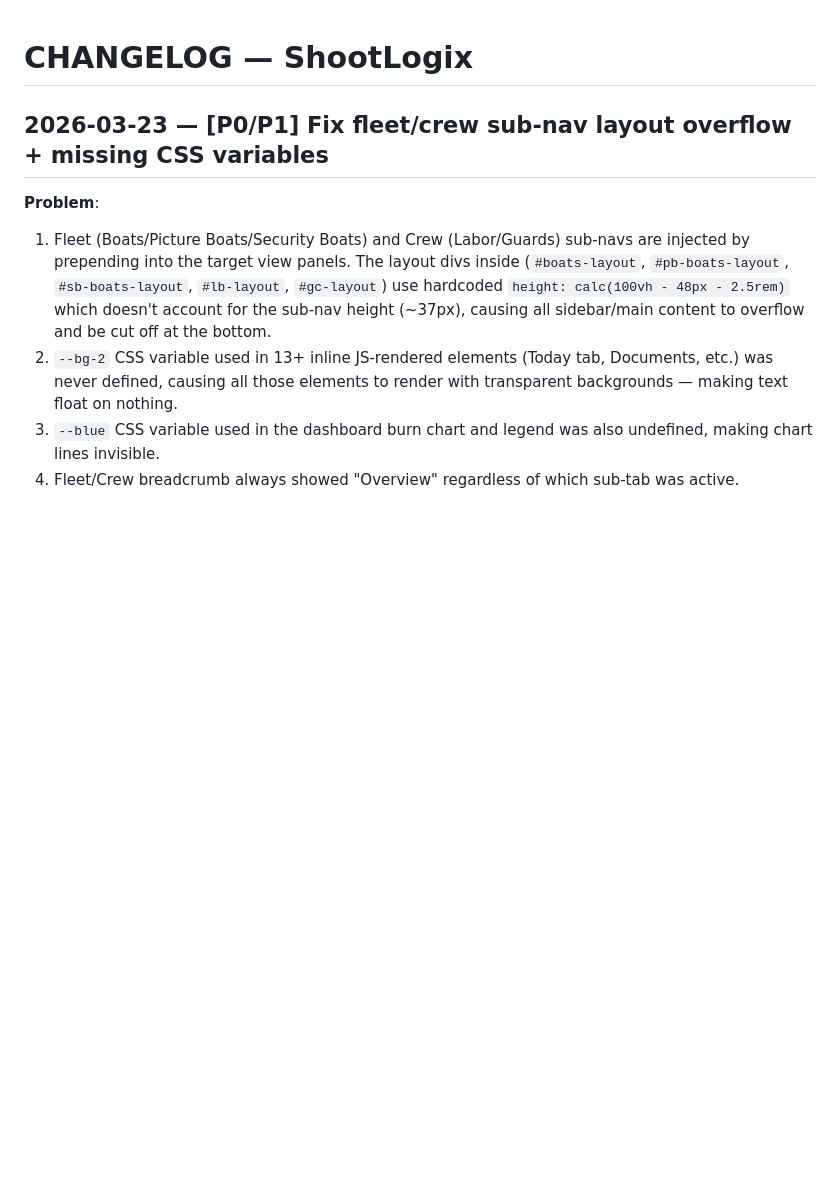
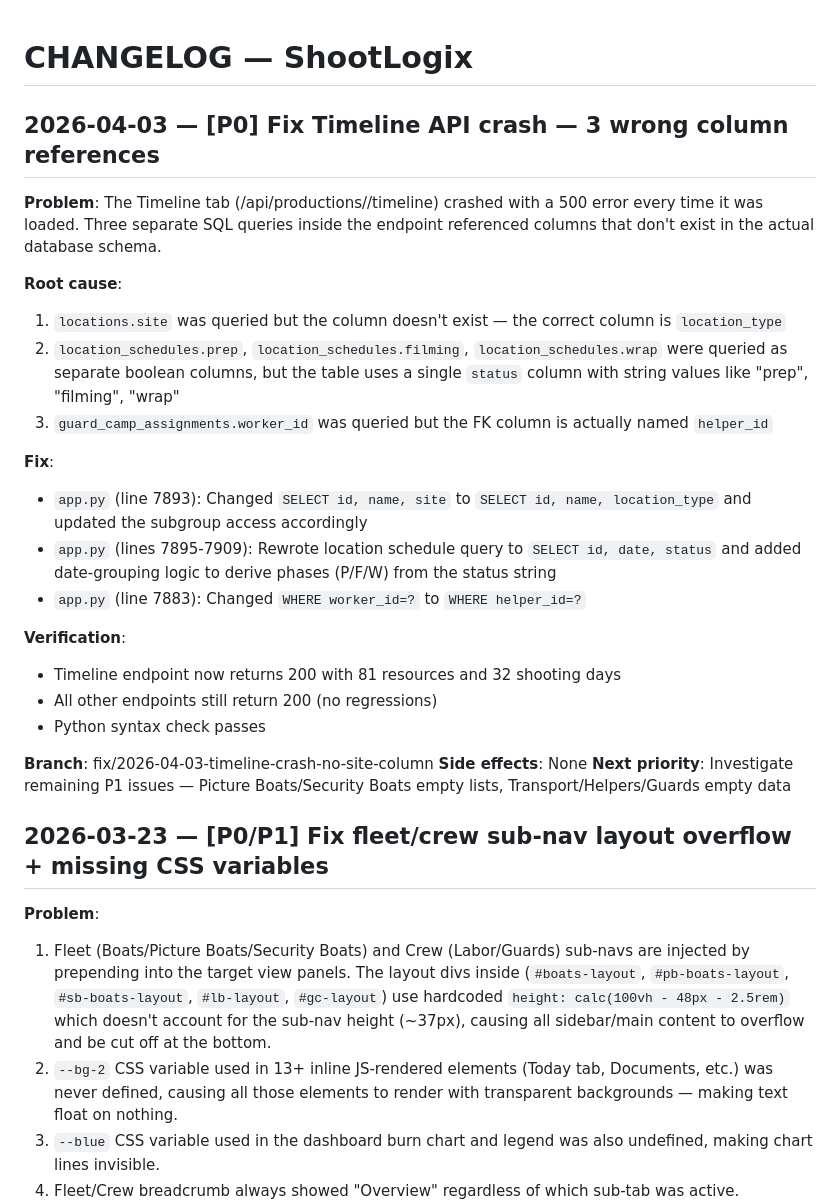
Before and after one commit to valentin5931/shootlogix, a Markdown page: SHOOTLOGIX/CHANGELOG.md, the part around the change. Drawn GitHub-style; blank space fills up the shorter version.

Commit message:
Update CHANGELOG.md and ISSUES.md for Timeline crash fix
https://claude.ai/code/session_018Wv3bSnSb3fBGXEtpqFi92

```diff
--- a/SHOOTLOGIX/CHANGELOG.md
+++ b/SHOOTLOGIX/CHANGELOG.md
@@ -1,4 +1,27 @@
 # CHANGELOG — ShootLogix
+
+## 2026-04-03 — [P0] Fix Timeline API crash — 3 wrong column references
+
+**Problem**: The Timeline tab (/api/productions/<id>/timeline) crashed with a 500 error every time it was loaded. Three separate SQL queries inside the endpoint referenced columns that don't exist in the actual database schema.
+
+**Root cause**:
+1. `locations.site` was queried but the column doesn't exist — the correct column is `location_type`
+2. `location_schedules.prep`, `location_schedules.filming`, `location_schedules.wrap` were queried as separate boolean columns, but the table uses a single `status` column with string values like "prep", "filming", "wrap"
+3. `guard_camp_assignments.worker_id` was queried but the FK column is actually named `helper_id`
+
+**Fix**:
+- `app.py` (line 7893): Changed `SELECT id, name, site` to `SELECT id, name, location_type` and updated the subgroup access accordingly
+- `app.py` (lines 7895-7909): Rewrote location schedule query to `SELECT id, date, status` and added date-grouping logic to derive phases (P/F/W) from the status string
+- `app.py` (line 7883): Changed `WHERE worker_id=?` to `WHERE helper_id=?`
+
+**Verification**:
+- Timeline endpoint now returns 200 with 81 resources and 32 shooting days
+- All other endpoints still return 200 (no regressions)
+- Python syntax check passes
+
+**Branch**: fix/2026-04-03-timeline-crash-no-site-column
+**Side effects**: None
+**Next priority**: Investigate remaining P1 issues — Picture Boats/Security Boats empty lists, Transport/Helpers/Guards empty data
 
 ## 2026-03-23 — [P0/P1] Fix fleet/crew sub-nav layout overflow + missing CSS variables
 
```
Also changed, not shown: SHOOTLOGIX/ISSUES.md (+7 -0 lines).
